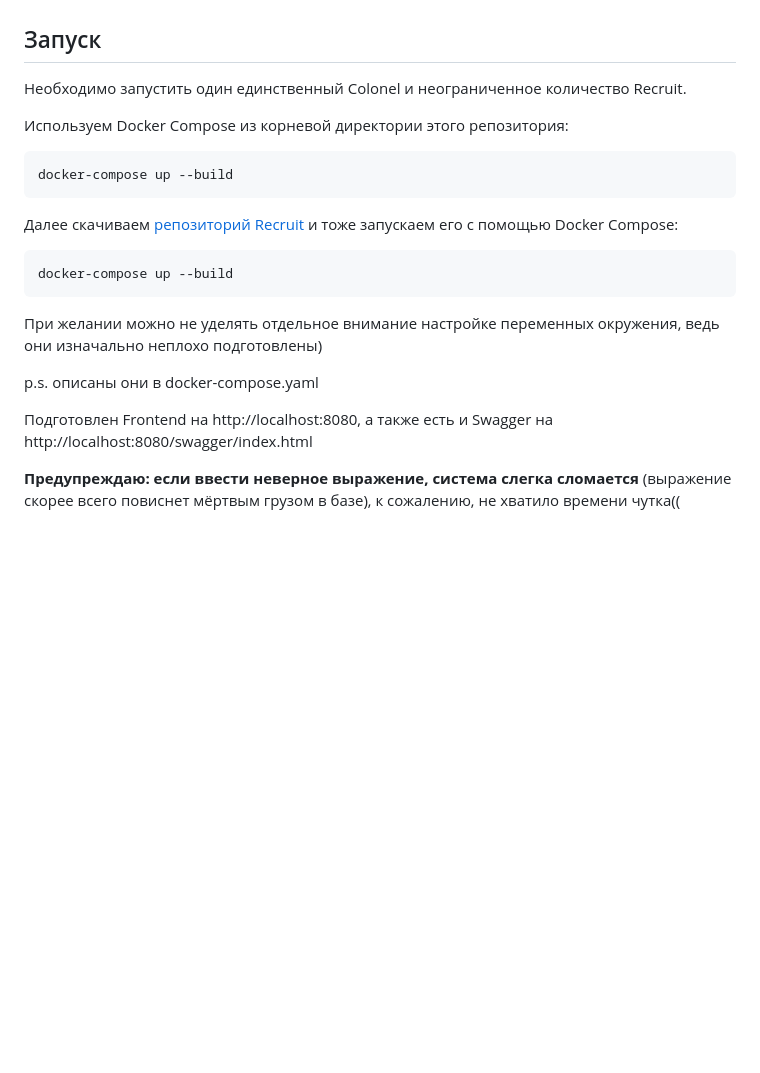
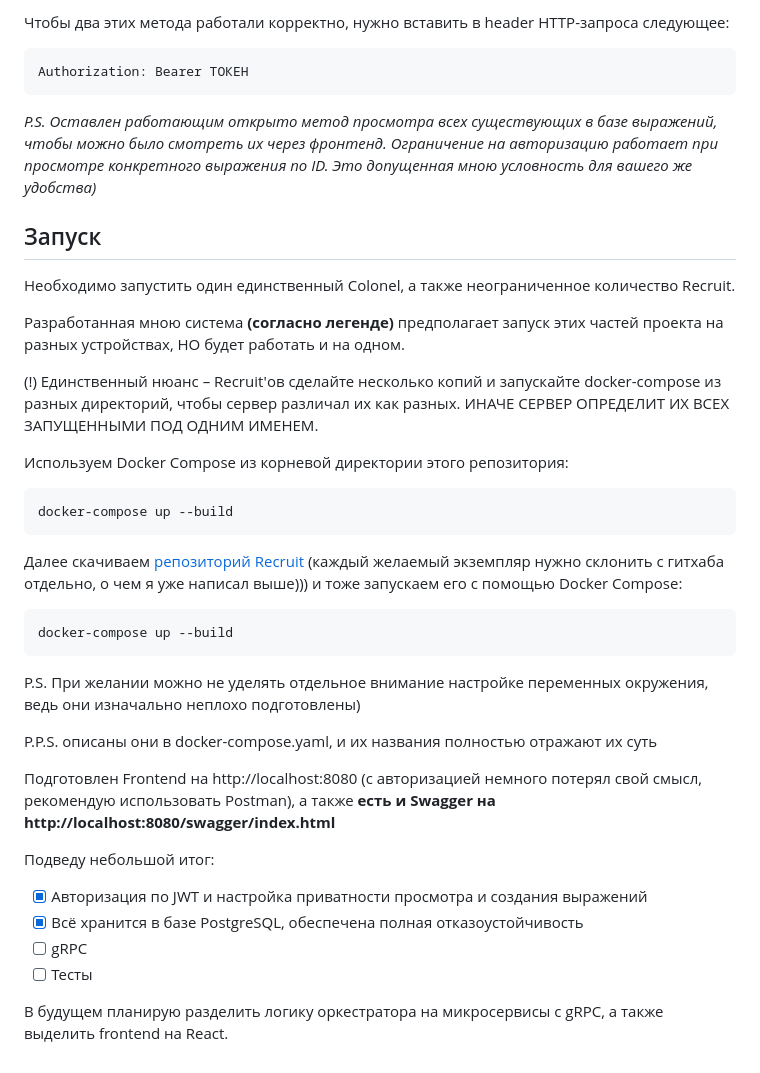
Before and after one commit to AskarKasimov/yg-colonel, a Markdown page: README.md, the part around the change printed below. Drawn GitHub-style; blank space fills up the shorter version.

````diff
--- a/README.md
+++ b/README.md
@@ -29,20 +47,37 @@ p.s. поле *progress* в таблице *Expressions* имеет три во
+Чтобы два этих метода работали корректно, нужно вставить в header HTTP-запроса следующее:
+
+```
+Authorization: Bearer ТОКЕН
+```
+
+*P.S. Оставлен работающим открыто метод просмотра всех существующих в базе выражений, чтобы можно было смотреть их через фронтенд. Ограничение на авторизацию работает при просмотре конкретного выражения по ID. Это допущенная мною условность для вашего же удобства)*
 
 ## Запуск
 
-Необходимо запустить один единственный Colonel и неограниченное количество Recruit.
+Необходимо запустить один единственный Colonel, а также неограниченное количество Recruit.
+
+Разработанная мною система **(согласно легенде)** предполагает запуск этих частей проекта на разных устройствах, НО будет работать и на одном.
+
+(!) Единственный нюанс – Recruit'ов сделайте несколько копий и запускайте docker-compose из разных директорий, чтобы сервер различал их как разных. ИНАЧЕ СЕРВЕР ОПРЕДЕЛИТ ИХ ВСЕХ ЗАПУЩЕННЫМИ ПОД ОДНИМ ИМЕНЕМ.
 
 Используем Docker Compose из корневой директории этого репозитория:
 ```
 docker-compose up --build
 ```
-Далее скачиваем [репозиторий Recruit](https://github.com/AskarKasimov/yg-recruit) и тоже запускаем его с помощью Docker Compose:
+Далее скачиваем [репозиторий Recruit](https://github.com/AskarKasimov/yg-recruit) (каждый желаемый экземпляр нужно склонить с гитхаба отдельно, о чем я уже написал выше))) и тоже запускаем его с помощью Docker Compose:
 ```
 docker-compose up --build
 ```
-При желании можно не уделять отдельное внимание настройке переменных окружения, ведь они изначально неплохо подготовлены)
+P.S. При желании можно не уделять отдельное внимание настройке переменных окружения, ведь они изначально неплохо подготовлены)
 
-p.s. описаны они в docker-compose.yaml
+P.P.S. описаны они в docker-compose.yaml, и их названия полностью отражают их суть
 
-Подготовлен Frontend на http://localhost:8080, а также есть и Swagger на http://localhost:8080/swagger/index.html
+Подготовлен Frontend на http://localhost:8080 (с авторизацией немного потерял свой смысл, рекомендую использовать Postman), а также **есть и Swagger на http://localhost:8080/swagger/index.html**
 
-**Предупреждаю: если ввести неверное выражение, система слегка сломается** (выражение скорее всего повиснет мёртвым грузом в базе), к сожалению, не хватило времени чутка((
+Подведу небольшой итог:
+- [x] Авторизация по JWT и настройка приватности просмотра и создания выражений
+- [x] Всё хранится в базе PostgreSQL, обеспечена полная отказоустойчивость
+- [ ] gRPC
+- [ ] Тесты
+
+В будущем планирую разделить логику оркестратора на микросервисы с gRPC, а также выделить frontend на React.
````
Also changed, not shown: other parts of README.md (+25 -7 lines).
